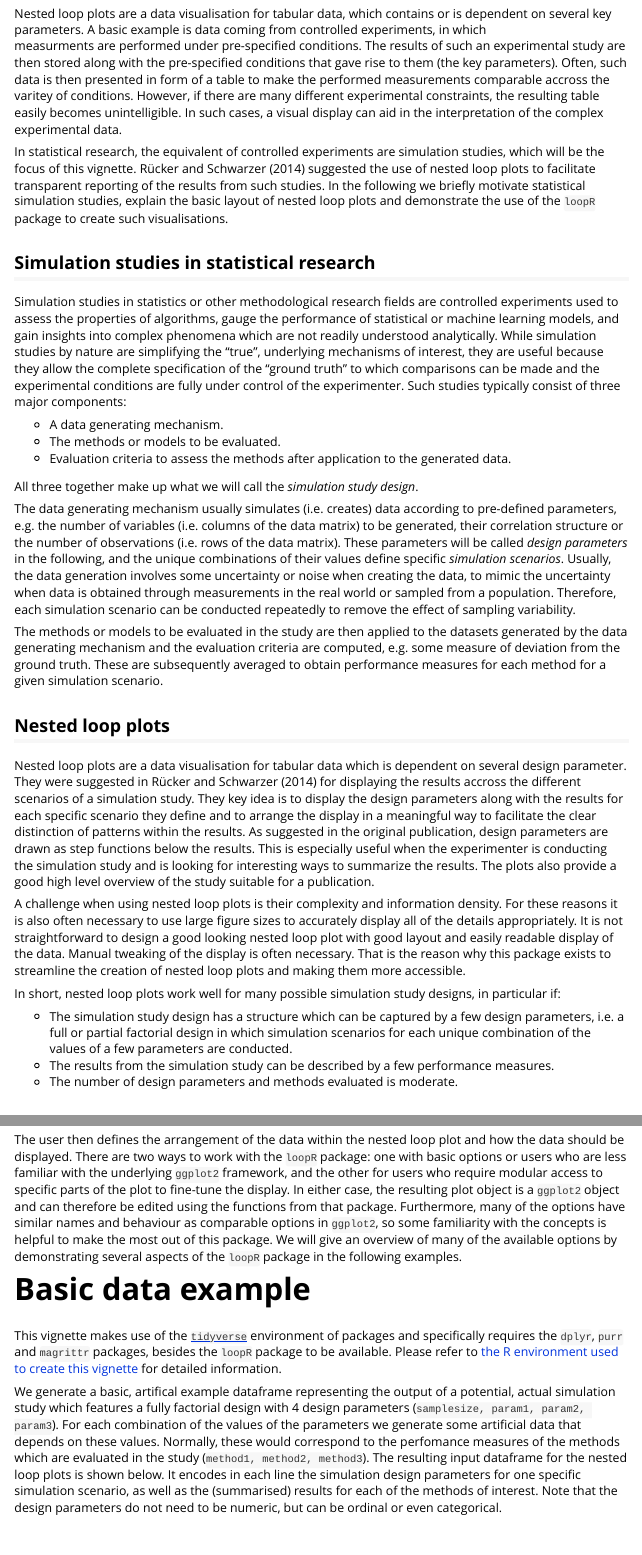
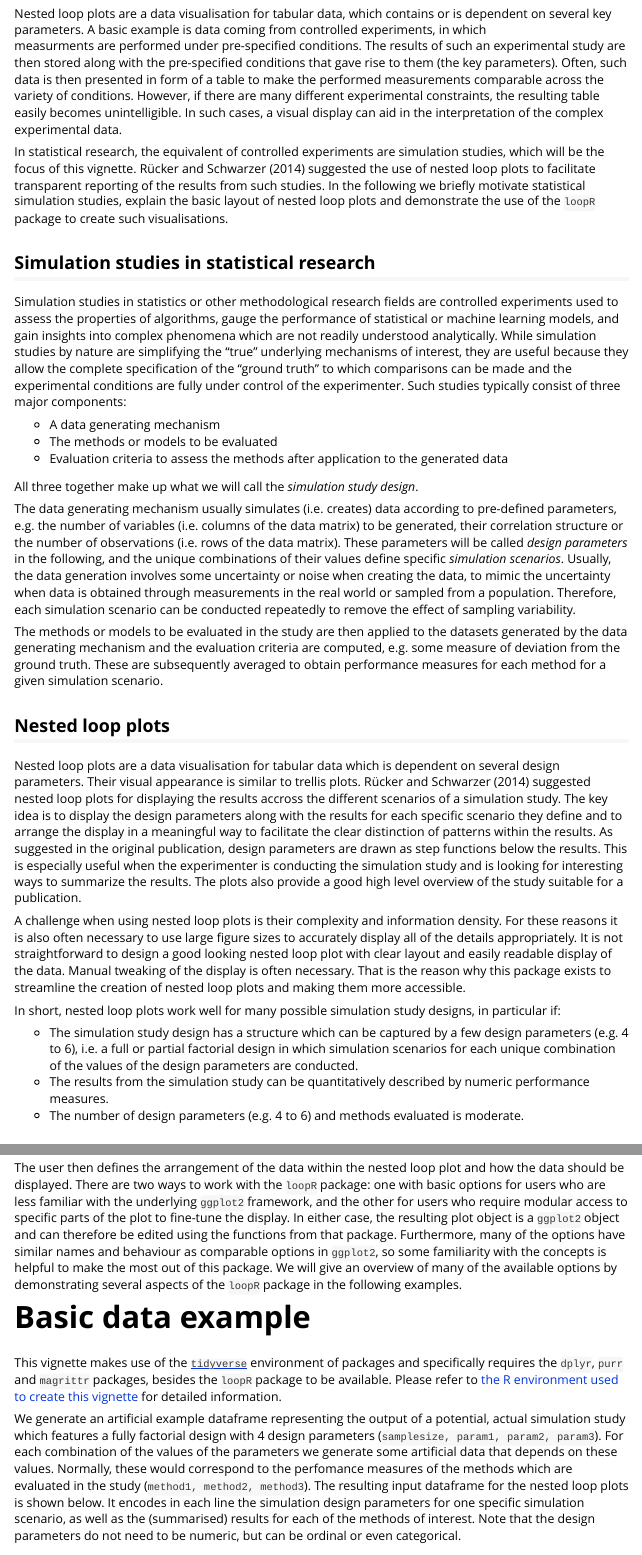
Before and after one commit to matherealize/looplot, an R Markdown document (vignettes/Demo.Rmd): the page in a window 1100 px wide, from 260 px down, and a second part further down, joined at a grey line. Rendered offline with R 4.5, knitr and Pandoc, with nearby package versions; some code elsewhere in the file could not run offline.

Commit message:
DOC: Updated Demo vignette and fixed typos.

```diff
--- a/vignettes/Demo.Rmd
+++ b/vignettes/Demo.Rmd
@@ -32,7 +32,7 @@ measurments are performed under pre-specified conditions. The results of such
 an experimental study are then stored along with the pre-specified conditions
 that gave rise to them (the key parameters). Often, such data is then
 presented in form of a table to make the performed measurements comparable
-accross the varitey of conditions. However, if there are many different
+across the variety of conditions. However, if there are many different
 experimental constraints, the resulting table easily becomes unintelligible.
 In such cases, a visual display can aid in the interpretation of the complex
 experimental data.
@@ -50,15 +50,15 @@ Simulation studies in statistics or other methodological research fields are
 controlled experiments used to assess the properties of algorithms,
 gauge the performance of statistical or machine learning models, and gain
 insights into complex phenomena which are not readily understood analytically.
-While simulation studies by nature are simplifying the "true", underlying mechanisms of interest,
+While simulation studies by nature are simplifying the "true" underlying mechanisms of interest,
 they are useful because they allow the complete specification of the
 "ground truth" to which comparisons can be made and the experimental conditions
 are fully under control of the experimenter. Such studies
 typically consist of three major components:
 
-- A data generating mechanism.
-- The methods or models to be evaluated.
-- Evaluation criteria to assess the methods after application to the generated data.
+- A data generating mechanism
+- The methods or models to be evaluated
+- Evaluation criteria to assess the methods after application to the generated data
 
 All three together make up what we will call the *simulation study design*.
 
@@ -81,9 +81,10 @@ for a given simulation scenario.
 
 ## Nested loop plots
 Nested loop plots are a data visualisation for tabular data which is dependent
-on several design parameter. They were suggested in @NestedLoop for
+on several design parameters. Their visual appearance is similar to trellis plots.
+@NestedLoop suggested nested loop plots for
 displaying the results accross the different scenarios of a simulation study.
-They key idea is to display the design parameters along with the results
+The key idea is to display the design parameters along with the results
 for each specific scenario they define and to arrange the display in a
 meaningful way to facilitate the clear distinction
 of patterns within the results. As suggested in the original publication,
@@ -97,7 +98,7 @@ A challenge when using nested loop plots is their complexity and information
 density. For these reasons it is also often necessary to use large figure sizes
 to accurately display all of the details appropriately.
 It is not straightforward to design a good looking nested loop plot
-with good layout and easily readable display of the data. Manual tweaking
+with clear layout and easily readable display of the data. Manual tweaking
 of the display is often necessary.
 That is the reason why this package exists to streamline the creation of nested loop
 plots and making them more accessible.
@@ -106,12 +107,12 @@ In short, nested loop plots work well for many possible simulation study
 designs, in particular if:
 
 - The simulation study design has a structure which can be captured by a
-few design parameters, i.e. a full or partial factorial design in which
-simulation scenarios for each unique combination of the values of a few
+few design parameters (e.g. 4 to 6), i.e. a full or partial factorial design in which
+simulation scenarios for each unique combination of the values of the design
 parameters are conducted.
-- The results from the simulation study can be described by a few
+- The results from the simulation study can be quantitatively described by numeric
 performance measures.
-- The number of design parameters and methods evaluated is moderate.
+- The number of design parameters (e.g. 4 to 6) and methods evaluated is moderate.
 
 ## Workflow with the `loopR` package
 
@@ -135,7 +136,7 @@ We will give an example of such a dataframe in the [examples below](#data).
 
 The user then defines the arrangement of the data within the nested loop plot
 and how the data should be displayed. There are two ways to work with the
-`loopR` package: one with basic options or users who are less familiar
+`loopR` package: one with basic options for users who are less familiar
 with the underlying `ggplot2` framework, and the other for users who
 require modular access to specific parts of the plot to fine-tune the display.
 In either case, the resulting plot object is a `ggplot2` object and can
@@ -155,7 +156,7 @@ to be available. Please refer to
 [the R environment used to create this vignette](#rsession) for
 detailed information.
 
-We generate a basic, artifical example dataframe representing the output of a potential,
+We generate an artificial example dataframe representing the output of a potential,
 actual simulation study which features a fully factorial design with 4 design
 parameters (`samplesize, param1, param2, param3`). For each combination of the
 values of the parameters we generate some artificial data that depends on these values.
```
Also changed, not shown: vignettes/Demo.Rmd (6 more changed lines).
